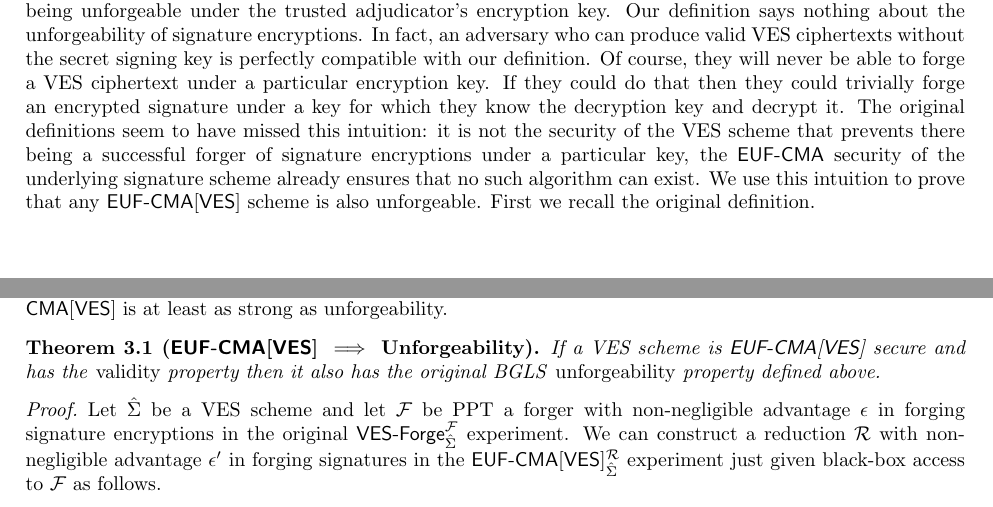
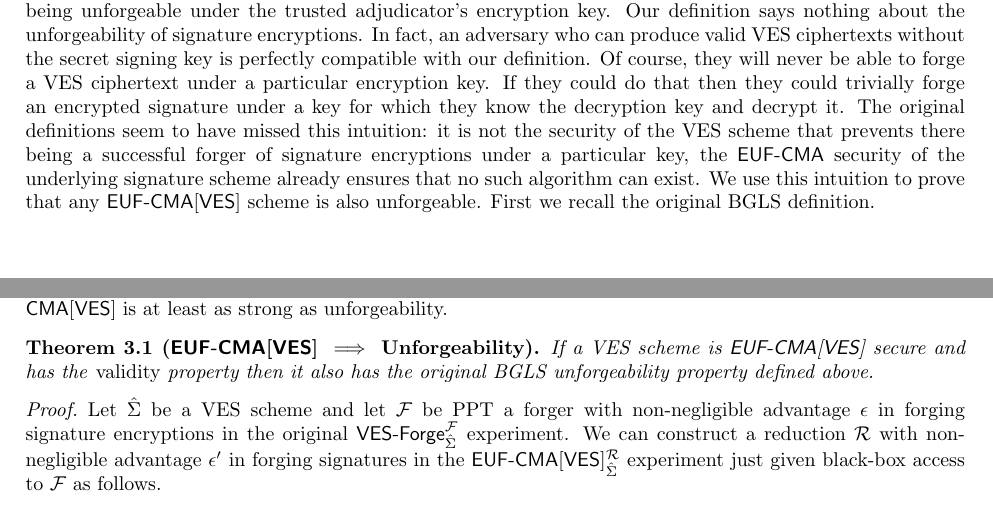
Before and after one commit to LLFourn/one-time-VES, a LaTeX paper (main.tex): two parts of pages 7 and 8 of 17, joined at a grey line, cut so that both start at the same text. Compiled offline with pdfLaTeX.

Commit message:
Slight clean up of VES security definitions

```diff
--- a/main.tex
+++ b/main.tex
@@ -289,12 +289,12 @@ To show that a ciphertext equally offers no extra information to the forger, we
 \end{definition}
 
 \EUFCMAVES effectively replaces the original definition of \emph{unforgeability} so we now discuss and prove the relationship between the two. The original unforgeability property referred to signature encryptions being unforgeable under the trusted adjudicator's encryption key. Our definition says nothing about the unforgeability of signature encryptions. In fact, an adversary who can produce valid VES ciphertexts without the secret signing key is perfectly compatible with our definition. Of course, they will never be able to forge a VES ciphertext under a particular encryption key. If they could do that then they could trivially forge an encrypted signature under a key for which they know the decryption key and decrypt it. The original definitions seem to have missed this intuition: it is not the security of the VES scheme that prevents there being a successful forger of signature encryptions under a particular key, the \EUFCMA security of the underlying signature scheme already ensures that no such algorithm can exist.
-We use this intuition to prove that any \EUFCMAVES scheme is also unforgeable. First we recall the original definition.
+We use this intuition to prove that any \EUFCMAVES scheme is also unforgeable. First we recall the original BGLS definition.
 
 \begin{definition}[VES Unforgeability \cite{Boneh:2003:AVE:1766171.1766207}]
 \label{original-unforgeability}
 
- A VES scheme $\hatSigma$ is unforgeable if for every PPT algorithm $\F$, with access to an encryption oracle $\tilde{E}$ and a decryption oracle $\tilde{D}$ the $\textsf{VES-Forge}$ experiment outputs 1 with at most negligible probability over the coin tosses of $\EncGen$, $\KeyGen$, $\EncSign$ and $\F$.
+A VES scheme $\hatSigma$ is unforgeable if for every PPT algorithm $\F$, with access to an encryption oracle $\tilde{E}$ and a decryption oracle $\tilde{D}$ the $\textsf{VES-Forge}$ experiment outputs 1 with at most negligible probability over the coin tosses of $\EncGen$, $\KeyGen$, $\EncSign$ and $\F$.
 
  \begin{center}
  \fbox{
@@ -327,7 +327,7 @@ Note that the oracles in $\textsf{VES-Forge}$ only provide encryptions and decry
 Now we show that any forger who breaks unforgeability breaks \EUFCMAVES, which implies that \EUFCMAVES is at least as strong as unforgeability.
 
 \begin{theorem}[\EUFCMAVES $\implies$ Unforgeability]
-If a VES scheme is \EUFCMAVES secure and has the \emph{validity} property then it also has the original BGLS \emph{unforgeability} property defined above.
+If a VES scheme is \EUFCMAVES secure and has the \emph{validity} property then it also has the original BGLS unforgeability property defined above.
 \end{theorem}
 
 \begin{proof}
```
